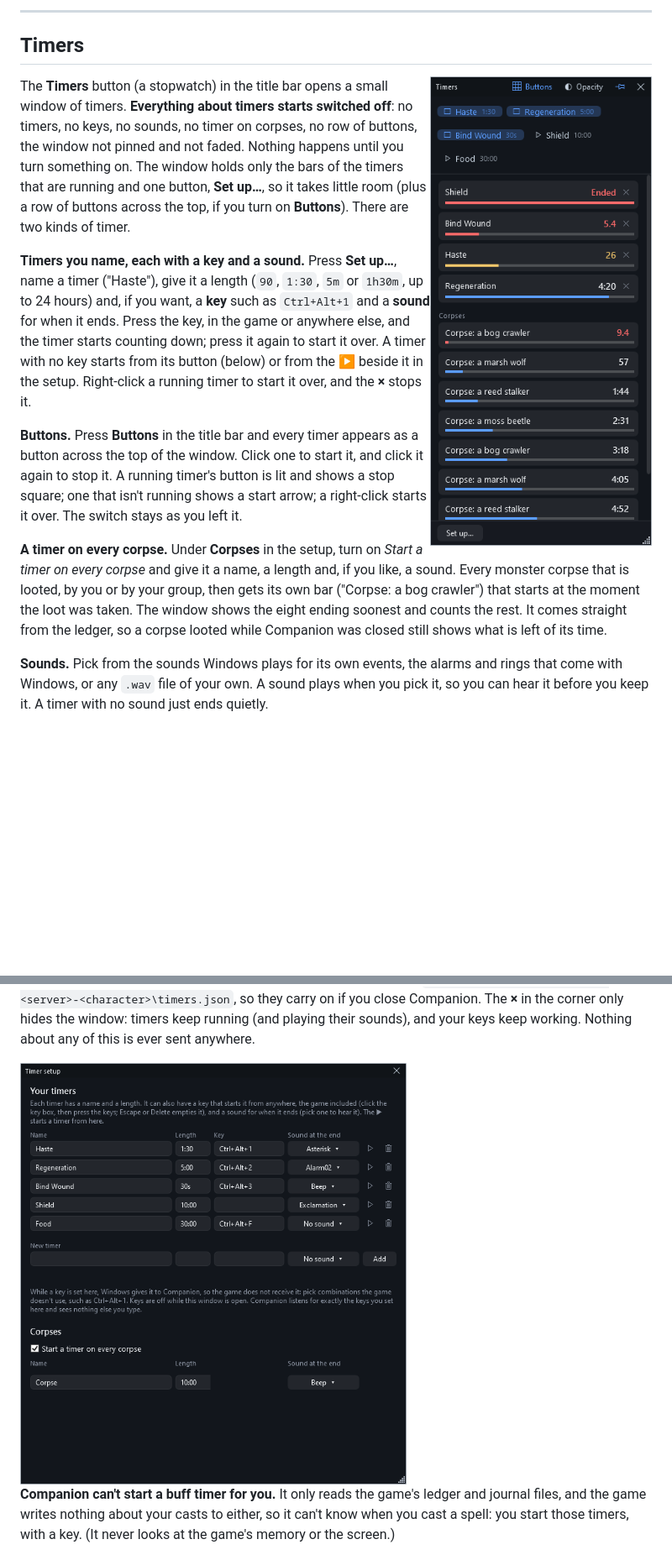
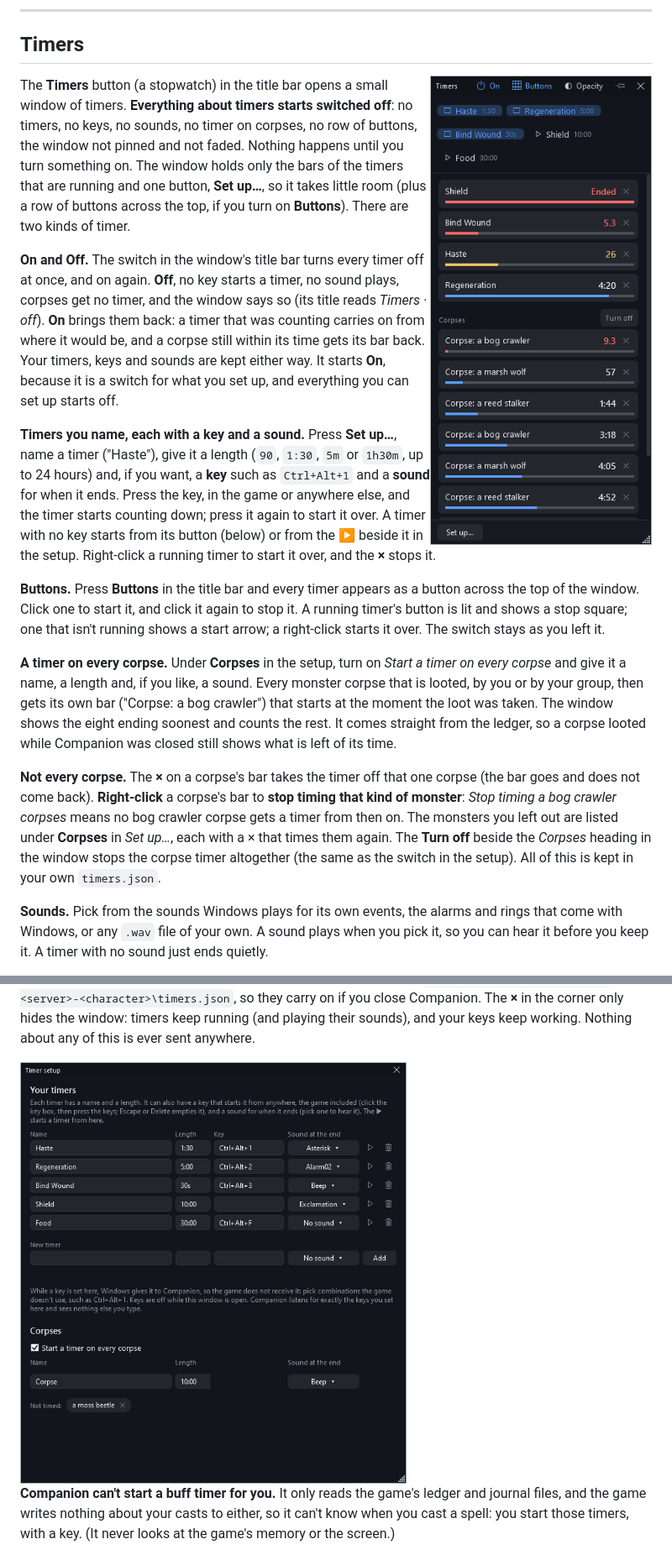
Before and after one commit to ExploreTheFloor/MnMCompanion, a Markdown page: README.md, 2 parts joined by grey strips. Shown at 84% size. Drawn GitHub-style; pictures changed too: docs/images/window-timer-setup.png, docs/images/window-timers.png; blank space fills up the shorter version.

```diff
--- a/README.md
+++ b/README.md
@@ -431,6 +431,10 @@ The **Timers** button (a stopwatch) in the title bar opens a small window of tim
 buttons, the window not pinned and not faded. Nothing happens until you turn something on. The window holds only the bars of the timers that are
 running and one button, **Set up…**, so it takes little room (plus a row of buttons across the top, if you turn on **Buttons**). There are two kinds of timer.
 
+**On and Off.** The switch in the window's title bar turns every timer off at once, and on again. **Off**, no key starts a timer, no sound plays, corpses get no timer, and the
+window says so (its title reads *Timers · off*). **On** brings them back: a timer that was counting carries on from where it would be, and a corpse still within its time gets its bar back.
+Your timers, keys and sounds are kept either way. It starts **On**, because it is a switch for what you set up, and everything you can set up starts off.
+
 **Timers you name, each with a key and a sound.** Press **Set up…**, name a timer ("Haste"), give it a length (`90`, `1:30`, `5m` or `1h30m`, up to 24 hours) and, if you want, a **key** such as
 `Ctrl+Alt+1` and a **sound** for when it ends. Press the key, in the game or anywhere else, and the timer starts counting down; press it again to start it over. A timer with no key starts from its button
 (below) or from the ▶ beside it in the setup. Right-click a running timer to start it over, and the **×** stops it.
@@ -441,6 +445,10 @@ button is lit and shows a stop square; one that isn't running shows a start arro
 **A timer on every corpse.** Under **Corpses** in the setup, turn on *Start a timer on every corpse* and give it a name, a length and, if you like, a sound. Every monster corpse that is looted,
 by you or by your group, then gets its own bar ("Corpse: a bog crawler") that starts at the moment the loot was taken. The window shows the eight ending soonest and counts the rest. It comes
 straight from the ledger, so a corpse looted while Companion was closed still shows what is left of its time.
+
+**Not every corpse.** The **×** on a corpse's bar takes the timer off that one corpse (the bar goes and does not come back). **Right-click** a corpse's bar to **stop timing that kind of
+monster**: *Stop timing a bog crawler corpses* means no bog crawler corpse gets a timer from then on. The monsters you left out are listed under **Corpses** in *Set up…*, each with a × that
+times them again. The **Turn off** beside the *Corpses* heading in the window stops the corpse timer altogether (the same as the switch in the setup). All of this is kept in your own `timers.json`.
 
 **Sounds.** Pick from the sounds Windows plays for its own events, the alarms and rings that come with Windows, or any `.wav` file of your own. A sound plays when you pick it, so you can
 hear it before you keep it. A timer with no sound just ends quietly.
```
Also changed, not shown: CHANGELOG.md (+14 -0 lines), docs/FAQ.md (+5 -0 lines), 8 other files.
